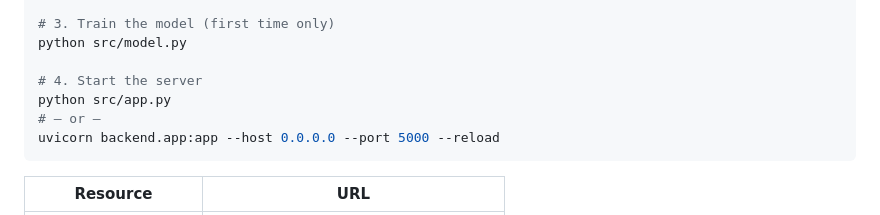
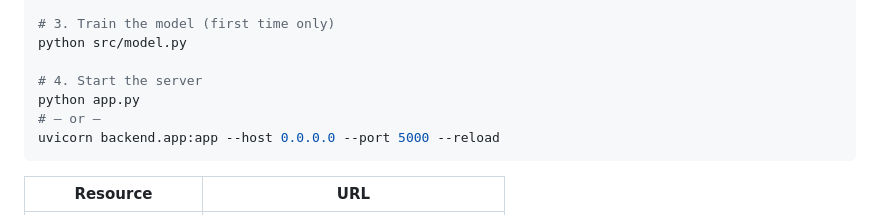
Before and after one commit to IshanG2111/RainFall-Prediction-Model-, a Markdown page: backend/README.md, the part around the change. Rendered like a GitHub page.

````diff
--- a/backend/README.md
+++ b/backend/README.md
@@ -117,7 +117,7 @@ echo "GEOAPIFY_API_KEY=your_key_here" > .env
 python src/model.py
 
 # 4. Start the server
-python src/app.py
+python app.py
 # — or —
 uvicorn backend.app:app --host 0.0.0.0 --port 5000 --reload
 ```
````
